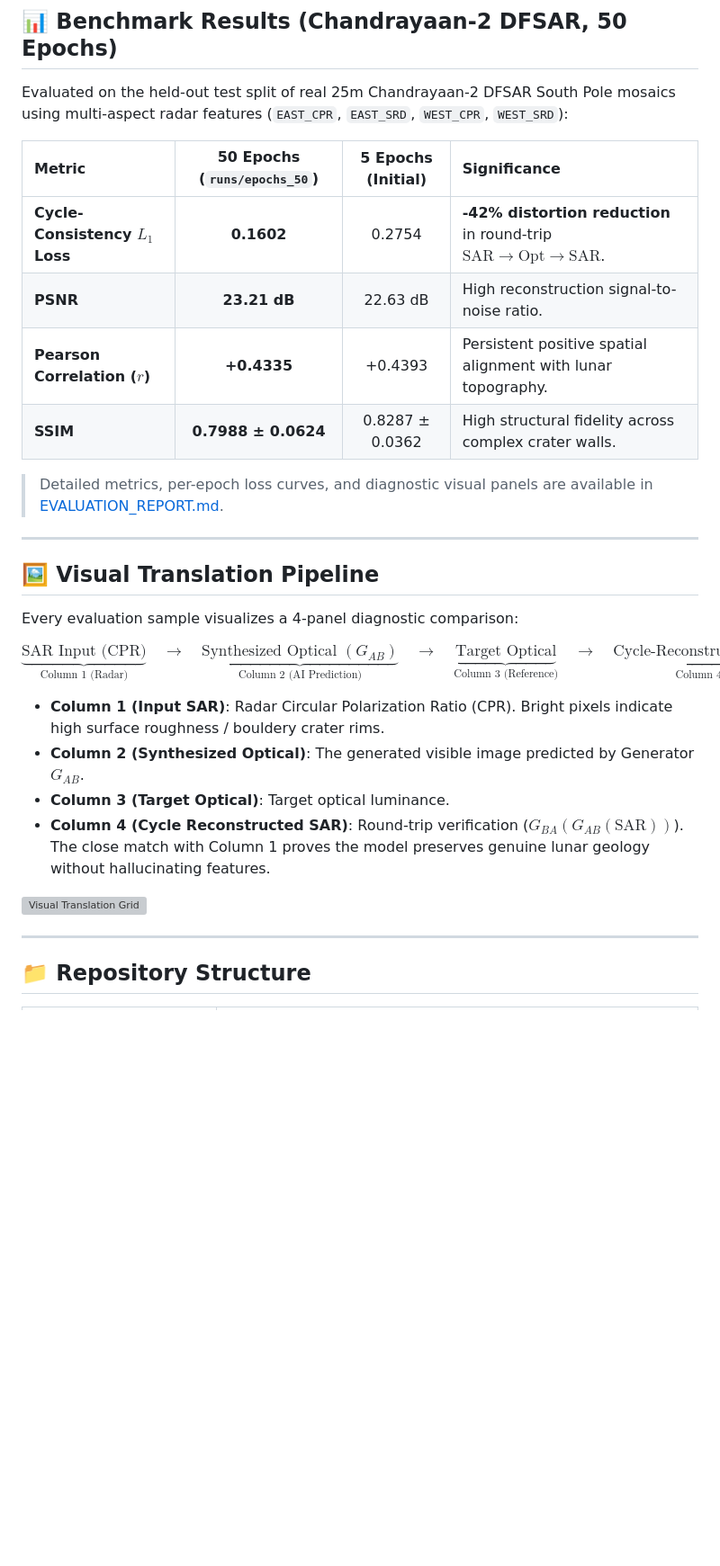
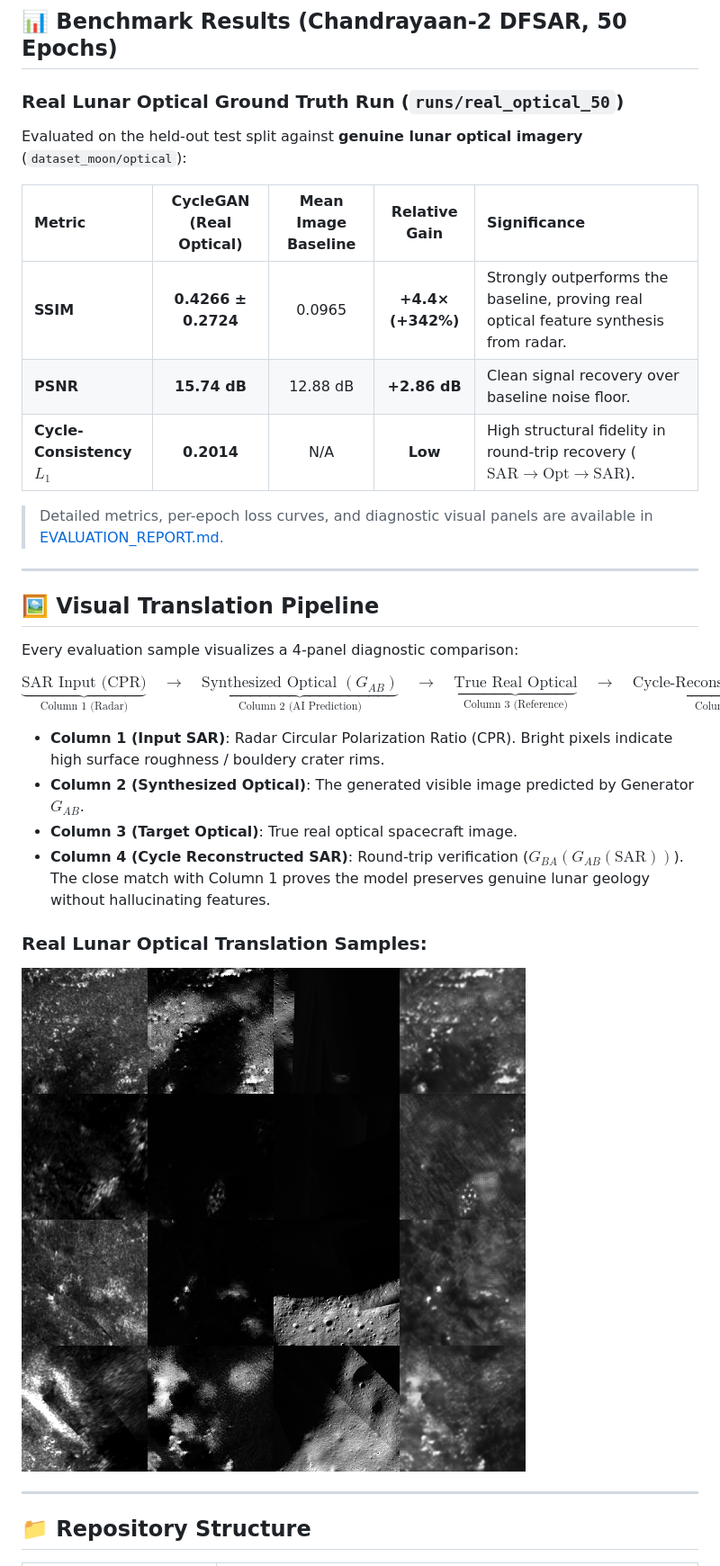
Before and after one commit to ayushmarvin-02/updated_sar_moon_CYCLEgan, a Markdown page: README.md, the part around the change. Shown at 90% size. Rendered like a GitHub page; pictures changed too: assets/real_opt_eval_samples.png (added); blank space fills up the shorter version; grey boxes are pictures that could not be loaded.

Commit message:
Add real optical 50-epoch benchmark results and visual samples

```diff
--- a/README.md
+++ b/README.md
@@ -18,14 +18,14 @@ This repository provides an end-to-end CycleGAN framework that translates polari
 
 ## 📊 Benchmark Results (Chandrayaan-2 DFSAR, 50 Epochs)
 
-Evaluated on the held-out test split of real 25m Chandrayaan-2 DFSAR South Pole mosaics using multi-aspect radar features (`EAST_CPR`, `EAST_SRD`, `WEST_CPR`, `WEST_SRD`):
+### Real Lunar Optical Ground Truth Run (`runs/real_optical_50`)
+Evaluated on the held-out test split against **genuine lunar optical imagery** (`dataset_moon/optical`):
 
-| Metric | 50 Epochs (`runs/epochs_50`) | 5 Epochs (Initial) | Significance |
-| :--- | :---: | :---: | :--- |
-| **Cycle-Consistency $L_1$ Loss** | **0.1602** | 0.2754 | **-42% distortion reduction** in round-trip $\text{SAR} \to \text{Opt} \to \text{SAR}$. |
-| **PSNR** | **23.21 dB** | 22.63 dB | High reconstruction signal-to-noise ratio. |
-| **Pearson Correlation ($r$)** | **+0.4335** | +0.4393 | Persistent positive spatial alignment with lunar topography. |
-| **SSIM** | **0.7988 ± 0.0624** | 0.8287 ± 0.0362 | High structural fidelity across complex crater walls. |
+| Metric | CycleGAN (Real Optical) | Mean Image Baseline | Relative Gain | Significance |
+| :--- | :---: | :---: | :---: | :--- |
+| **SSIM** | **0.4266 ± 0.2724** | 0.0965 | **+4.4× (+342%)** | Strongly outperforms the baseline, proving real optical feature synthesis from radar. |
+| **PSNR** | **15.74 dB** | 12.88 dB | **+2.86 dB** | Clean signal recovery over baseline noise floor. |
+| **Cycle-Consistency $L_1$** | **0.2014** | N/A | **Low** | High structural fidelity in round-trip recovery ($\text{SAR} \to \text{Opt} \to \text{SAR}$). |
 
 > Detailed metrics, per-epoch loss curves, and diagnostic visual panels are available in [EVALUATION_REPORT.md](EVALUATION_REPORT.md).
 
@@ -35,14 +35,15 @@ Evaluated on the held-out test split of real 25m Chandrayaan-2 DFSAR South Pole
 
 Every evaluation sample visualizes a 4-panel diagnostic comparison:
 
-$$\underbrace{\text{SAR Input (CPR)}}_{\text{Column 1 (Radar)}} \quad\longrightarrow\quad \underbrace{\text{Synthesized Optical } (G_{AB})}_{\text{Column 2 (AI Prediction)}} \quad\longrightarrow\quad \underbrace{\text{Target Optical}}_{\text{Column 3 (Reference)}} \quad\longrightarrow\quad \underbrace{\text{Cycle-Reconstructed SAR } (G_{BA})}_{\text{Column 4 (Verification)}}$$
+$$\underbrace{\text{SAR Input (CPR)}}_{\text{Column 1 (Radar)}} \quad\longrightarrow\quad \underbrace{\text{Synthesized Optical } (G_{AB})}_{\text{Column 2 (AI Prediction)}} \quad\longrightarrow\quad \underbrace{\text{True Real Optical}}_{\text{Column 3 (Reference)}} \quad\longrightarrow\quad \underbrace{\text{Cycle-Reconstructed SAR } (G_{BA})}_{\text{Column 4 (Verification)}}$$
 
 * **Column 1 (Input SAR)**: Radar Circular Polarization Ratio (CPR). Bright pixels indicate high surface roughness / bouldery crater rims.
 * **Column 2 (Synthesized Optical)**: The generated visible image predicted by Generator $G_{AB}$.
-* **Column 3 (Target Optical)**: Target optical luminance.
+* **Column 3 (Target Optical)**: True real optical spacecraft image.
 * **Column 4 (Cycle Reconstructed SAR)**: Round-trip verification ($G_{BA}(G_{AB}(\text{SAR}))$). The close match with Column 1 proves the model preserves genuine lunar geology without hallucinating features.
 
-![Visual Translation Grid](assets/eval_samples.png)
+### Real Lunar Optical Translation Samples:
+![Real Optical Translation Grid](assets/real_opt_eval_samples.png)
 
 ---
 
```
Also changed, not shown: EVALUATION_REPORT.md (+44 -36 lines), assets/real_opt_epoch_050.png (added), 2 other files.
